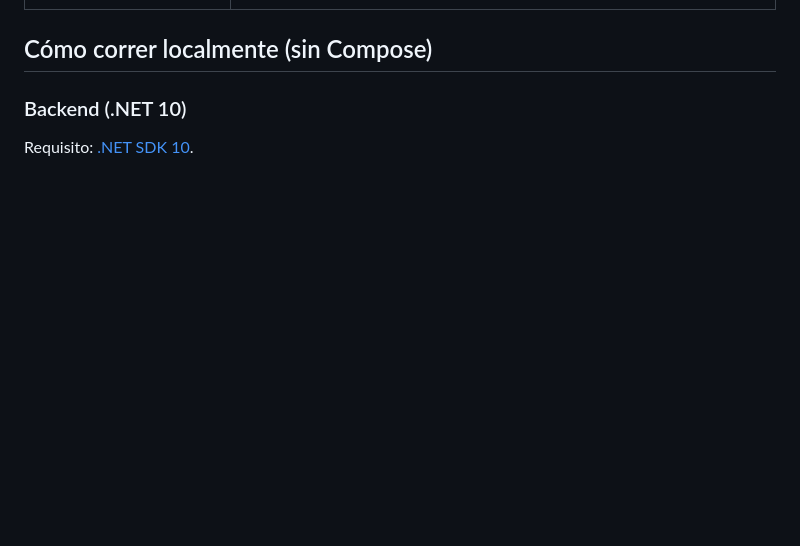
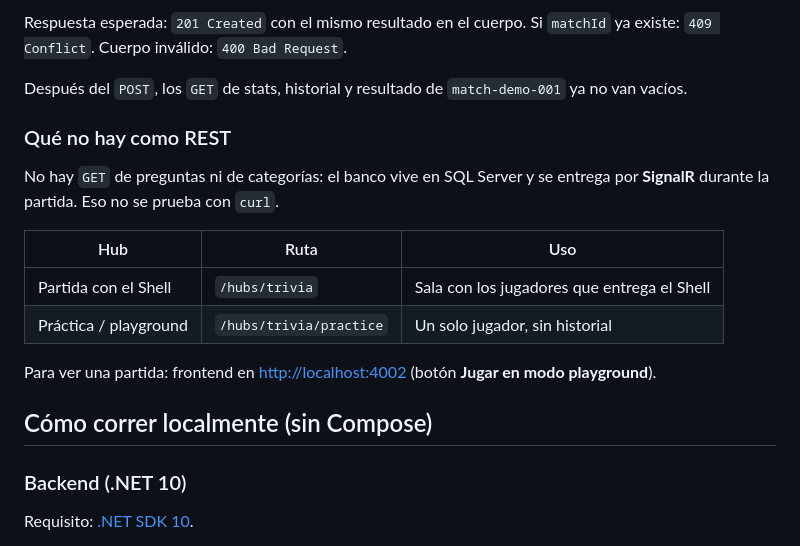
Before and after one commit to DiegoGutz316/battlehub-game-trivia, a Markdown page: README.md, the part around one of its changes. Rendered like a GitHub page; blank space fills up the shorter version.

Commit message:
docs: agregar ejemplos curl de la API en el README
Co-authored-by: Cursor <cursoragent@cursor.com>

```diff
--- a/README.md
+++ b/README.md
@@ -98,3 +181,17 @@ Problemas frecuentes:
+Respuesta esperada: `201 Created` con el mismo resultado en el cuerpo. Si `matchId` ya existe: `409 Conflict`. Cuerpo inválido: `400 Bad Request`.
+
+Después del `POST`, los `GET` de stats, historial y resultado de `match-demo-001` ya no van vacíos.
+
+### Qué no hay como REST
+
+No hay `GET` de preguntas ni de categorías: el banco vive en SQL Server y se entrega por **SignalR** durante la partida. Eso no se prueba con `curl`.
+
+| Hub | Ruta | Uso |
+|---|---|---|
+| Partida con el Shell | `/hubs/trivia` | Sala con los jugadores que entrega el Shell |
+| Práctica / playground | `/hubs/trivia/practice` | Un solo jugador, sin historial |
+
+Para ver una partida: frontend en [http://localhost:4002](http://localhost:4002) (botón **Jugar en modo playground**).
 
 ## Cómo correr localmente (sin Compose)
 
```
Also changed, not shown: other parts of README.md (+83 -0 lines).
